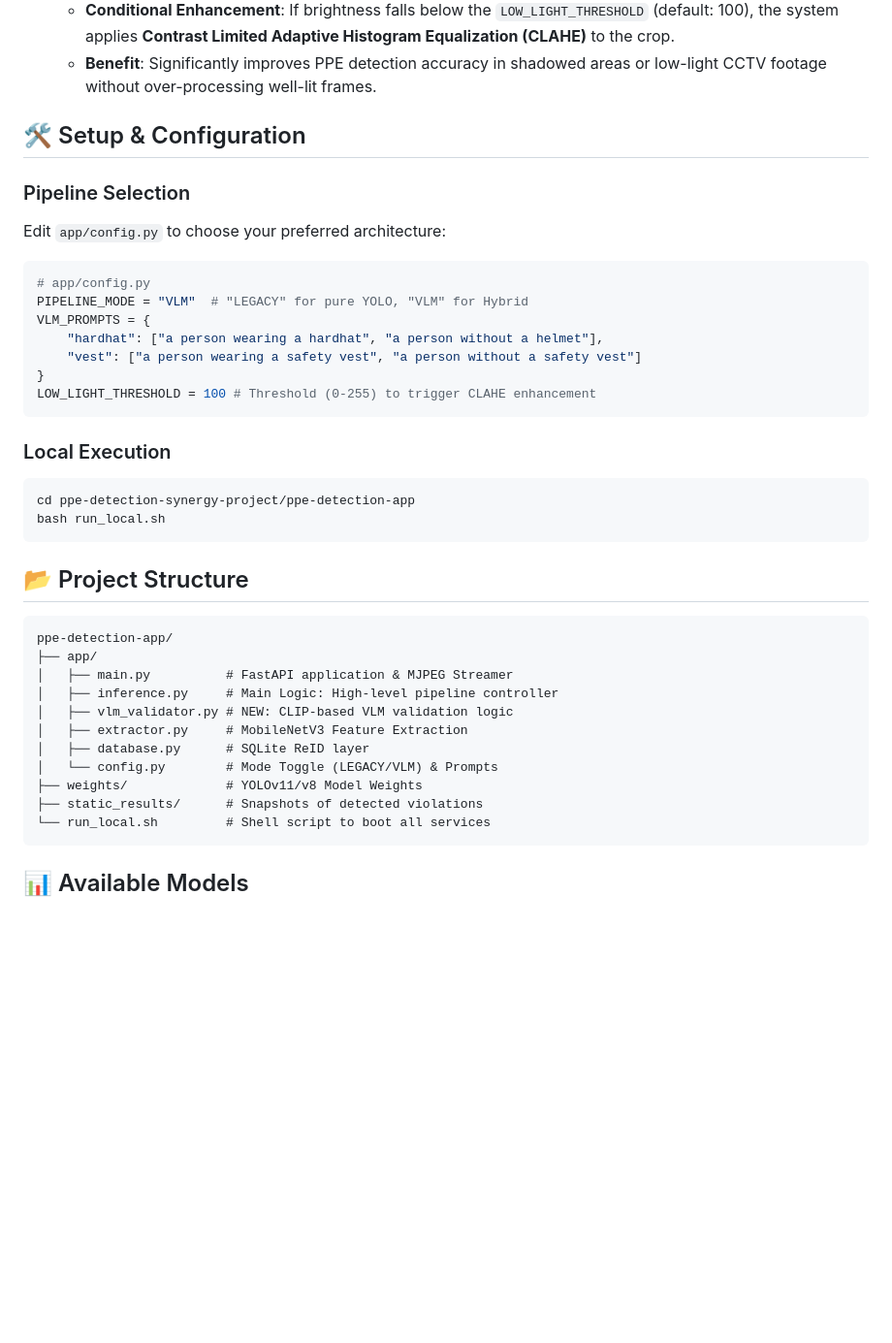
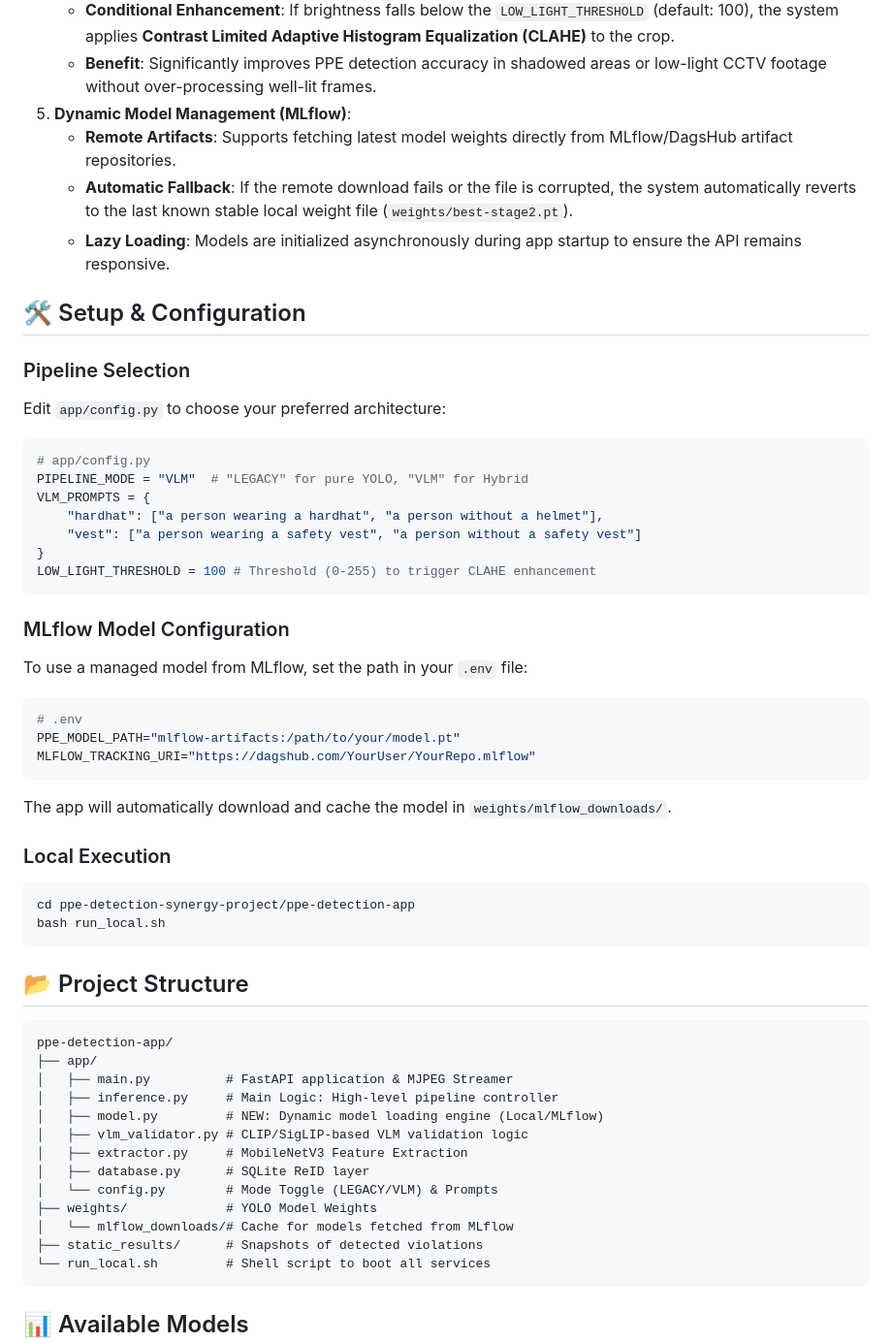
Before and after one commit to Susmita87/ppe-detection-synergy-project, a Markdown page: README.md, the part around one of its changes. Shown at 97% size. Rendered like a GitHub page; blank space fills up the shorter version.

Commit message:
Updated few more in ReadME file

````diff
--- a/README.md
+++ b/README.md
@@ -59,6 +59,10 @@ graph TD
     *   **Low-Light Detection**: Automatically calculates average pixel intensity for every detected person.
     *   **Conditional Enhancement**: If brightness falls below the `LOW_LIGHT_THRESHOLD` (default: 100), the system applies **Contrast Limited Adaptive Histogram Equalization (CLAHE)** to the crop.
     *   **Benefit**: Significantly improves PPE detection accuracy in shadowed areas or low-light CCTV footage without over-processing well-lit frames.
+5.  **Dynamic Model Management (MLflow)**:
+    *   **Remote Artifacts**: Supports fetching latest model weights directly from MLflow/DagsHub artifact repositories.
+    *   **Automatic Fallback**: If the remote download fails or the file is corrupted, the system automatically reverts to the last known stable local weight file (`weights/best-stage2.pt`).
+    *   **Lazy Loading**: Models are initialized asynchronously during app startup to ensure the API remains responsive.
 
 ## 🛠️ Setup & Configuration
 
@@ -75,6 +79,15 @@ VLM_PROMPTS = {
 LOW_LIGHT_THRESHOLD = 100 # Threshold (0-255) to trigger CLAHE enhancement
 ```
 
+### MLflow Model Configuration
+To use a managed model from MLflow, set the path in your `.env` file:
+```bash
+# .env
+PPE_MODEL_PATH="mlflow-artifacts:/path/to/your/model.pt"
+MLFLOW_TRACKING_URI="https://dagshub.com/YourUser/YourRepo.mlflow"
+```
+The app will automatically download and cache the model in `weights/mlflow_downloads/`.
+
 ### Local Execution
 ```bash
 cd ppe-detection-synergy-project/ppe-detection-app
@@ -88,11 +101,13 @@ ppe-detection-app/
 ├── app/
 │   ├── main.py          # FastAPI application & MJPEG Streamer
 │   ├── inference.py     # Main Logic: High-level pipeline controller
-│   ├── vlm_validator.py # NEW: CLIP-based VLM validation logic
+│   ├── model.py         # NEW: Dynamic model loading engine (Local/MLflow)
+│   ├── vlm_validator.py # CLIP/SigLIP-based VLM validation logic
 │   ├── extractor.py     # MobileNetV3 Feature Extraction
 │   ├── database.py      # SQLite ReID layer
 │   └── config.py        # Mode Toggle (LEGACY/VLM) & Prompts
-├── weights/             # YOLOv11/v8 Model Weights
+├── weights/             # YOLO Model Weights
+│   └── mlflow_downloads/# Cache for models fetched from MLflow
 ├── static_results/      # Snapshots of detected violations
 └── run_local.sh         # Shell script to boot all services
 ```
````
Also changed, not shown: other parts of README.md (+1 -1 lines).
